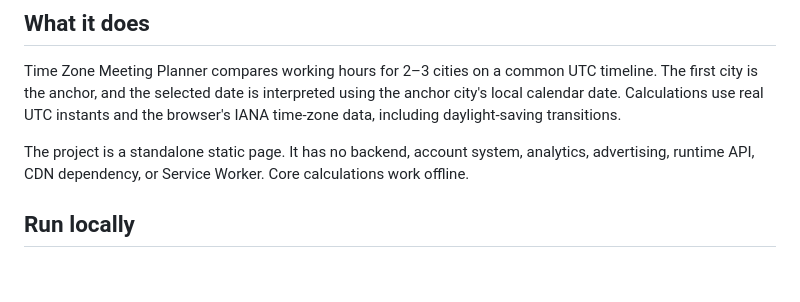
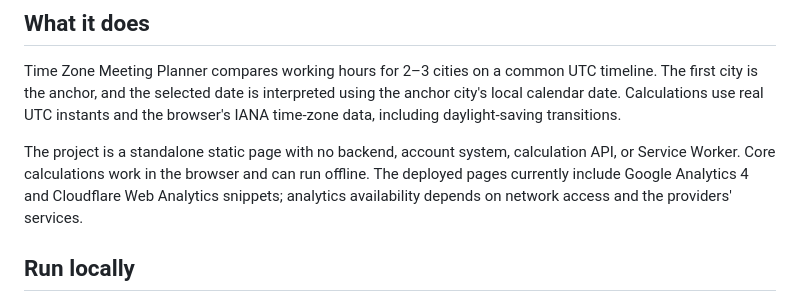
Before and after one commit to hosi4242/time-zone-overlap, a Markdown page: README.md, the part around the change. Drawn GitHub-style; blank space fills up the shorter version.

Commit message:
Align README analytics description with deployed configuration

```diff
--- a/README.md
+++ b/README.md
@@ -6,7 +6,7 @@ A browser-based tool for finding overlapping working hours across time zones.
 
 Time Zone Meeting Planner compares working hours for 2–3 cities on a common UTC timeline. The first city is the anchor, and the selected date is interpreted using the anchor city's local calendar date. Calculations use real UTC instants and the browser's IANA time-zone data, including daylight-saving transitions.
 
-The project is a standalone static page. It has no backend, account system, analytics, advertising, runtime API, CDN dependency, or Service Worker. Core calculations work offline.
+The project is a standalone static page with no backend, account system, calculation API, or Service Worker. Core calculations work in the browser and can run offline. The deployed pages currently include Google Analytics 4 and Cloudflare Web Analytics snippets; analytics availability depends on network access and the providers' services.
 
 ## Run locally
 
```
